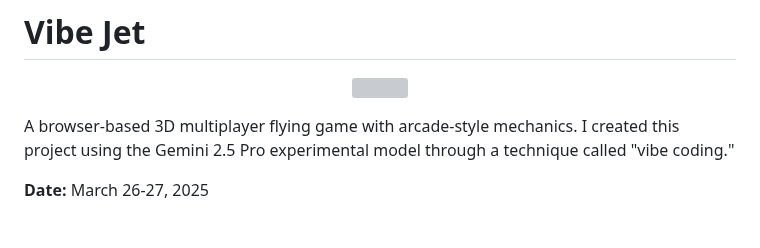
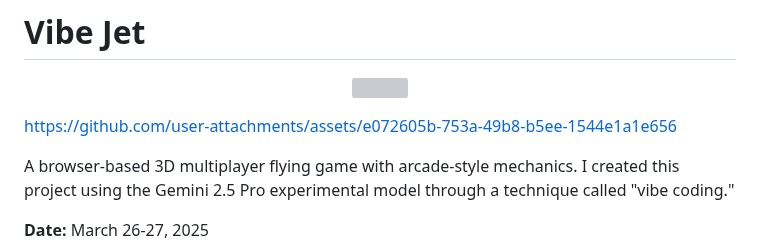
Before and after one commit to cedrickchee/vibe-jet, a Markdown page: README.md, the part around the change. GitHub-like rendering; blank space fills up the shorter version; grey boxes are pictures that could not be loaded.

Commit message:
add a playtesting video

```diff
--- a/README.md
+++ b/README.md
@@ -3,6 +3,8 @@
 <p align="center">
     <img src="https://raw.githubusercontent.com/cedrickchee/vibe-jet/main/docs/screenshots/game-visual.png" width="1000" />
 </p>
+
+https://github.com/user-attachments/assets/e072605b-753a-49b8-b5ee-1544e1a1e656
 
 A browser-based 3D multiplayer flying game with arcade-style mechanics. I created this project using the Gemini 2.5 Pro experimental model through a technique called "vibe coding."
 
```
